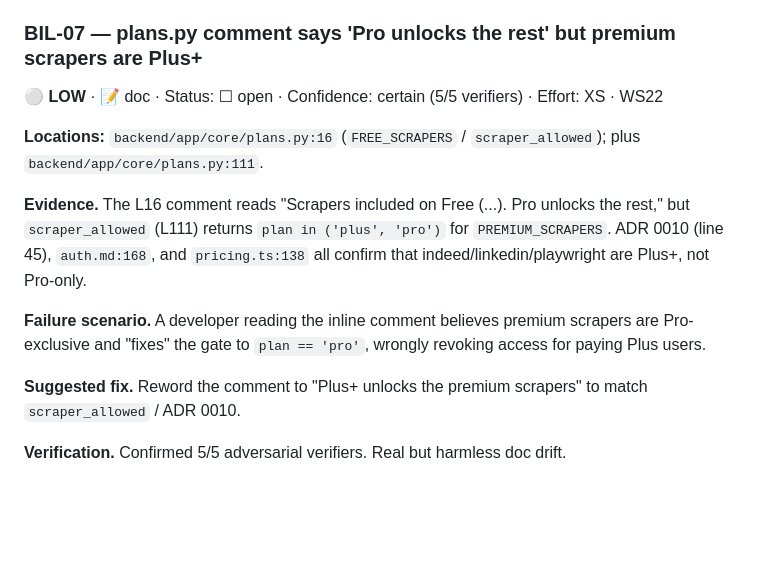
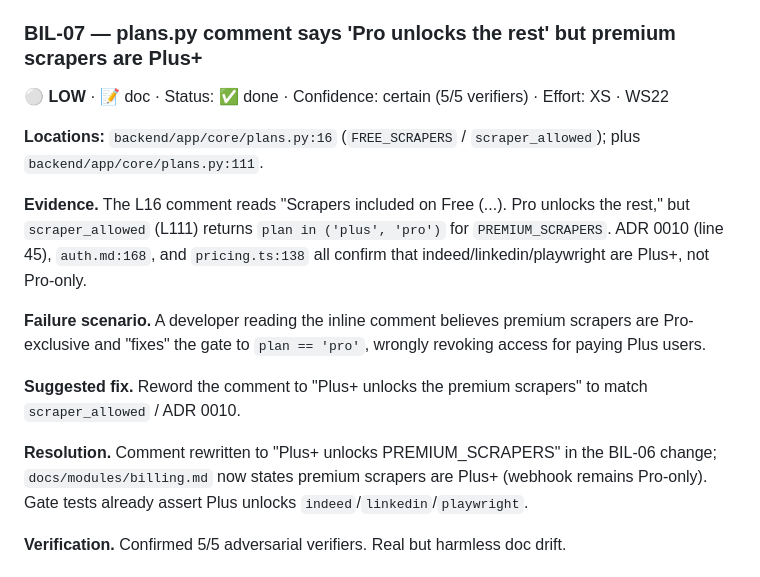
Before and after one commit to davidcristian/HeadStart, a Markdown page: audit/findings/billing.md, the part around the change. Rendered like a GitHub page; blank space fills up the shorter version.

```diff
--- a/audit/findings/billing.md
+++ b/audit/findings/billing.md
@@ -86,7 +86,7 @@ return await service.list_data_requests(limit=min(limit, 500))
 
 <a id="bil-07"></a>
 ### BIL-07 — plans.py comment says 'Pro unlocks the rest' but premium scrapers are Plus+
-⚪ **LOW** · 📝 doc · Status: ☐ open · Confidence: certain (5/5 verifiers) · Effort: XS · WS22
+⚪ **LOW** · 📝 doc · Status: ✅ done · Confidence: certain (5/5 verifiers) · Effort: XS · WS22
 
 **Locations:** `backend/app/core/plans.py:16` (`FREE_SCRAPERS` / `scraper_allowed`); plus `backend/app/core/plans.py:111`.
 
@@ -95,6 +95,8 @@ return await service.list_data_requests(limit=min(limit, 500))
 **Failure scenario.** A developer reading the inline comment believes premium scrapers are Pro-exclusive and "fixes" the gate to `plan == 'pro'`, wrongly revoking access for paying Plus users.
 
 **Suggested fix.** Reword the comment to "Plus+ unlocks the premium scrapers" to match `scraper_allowed` / ADR 0010.
+
+**Resolution.** Comment rewritten to "Plus+ unlocks PREMIUM_SCRAPERS" in the BIL-06 change; `docs/modules/billing.md` now states premium scrapers are Plus+ (webhook remains Pro-only). Gate tests already assert Plus unlocks `indeed`/`linkedin`/`playwright`.
 
 **Verification.** Confirmed 5/5 adversarial verifiers. Real but harmless doc drift.
 
```
Also changed, not shown: audit/backlog.md (+2 -2 lines), docs/modules/billing.md (+3 -2 lines).
